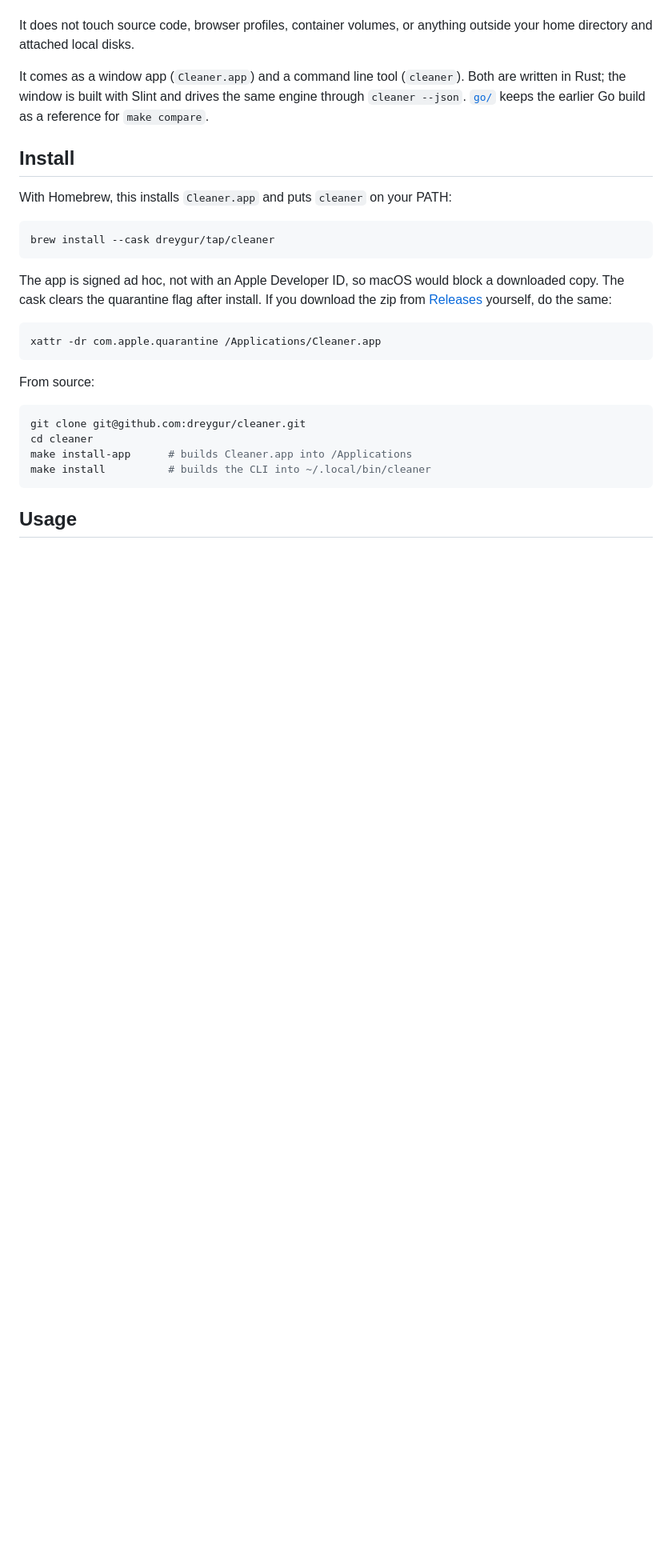
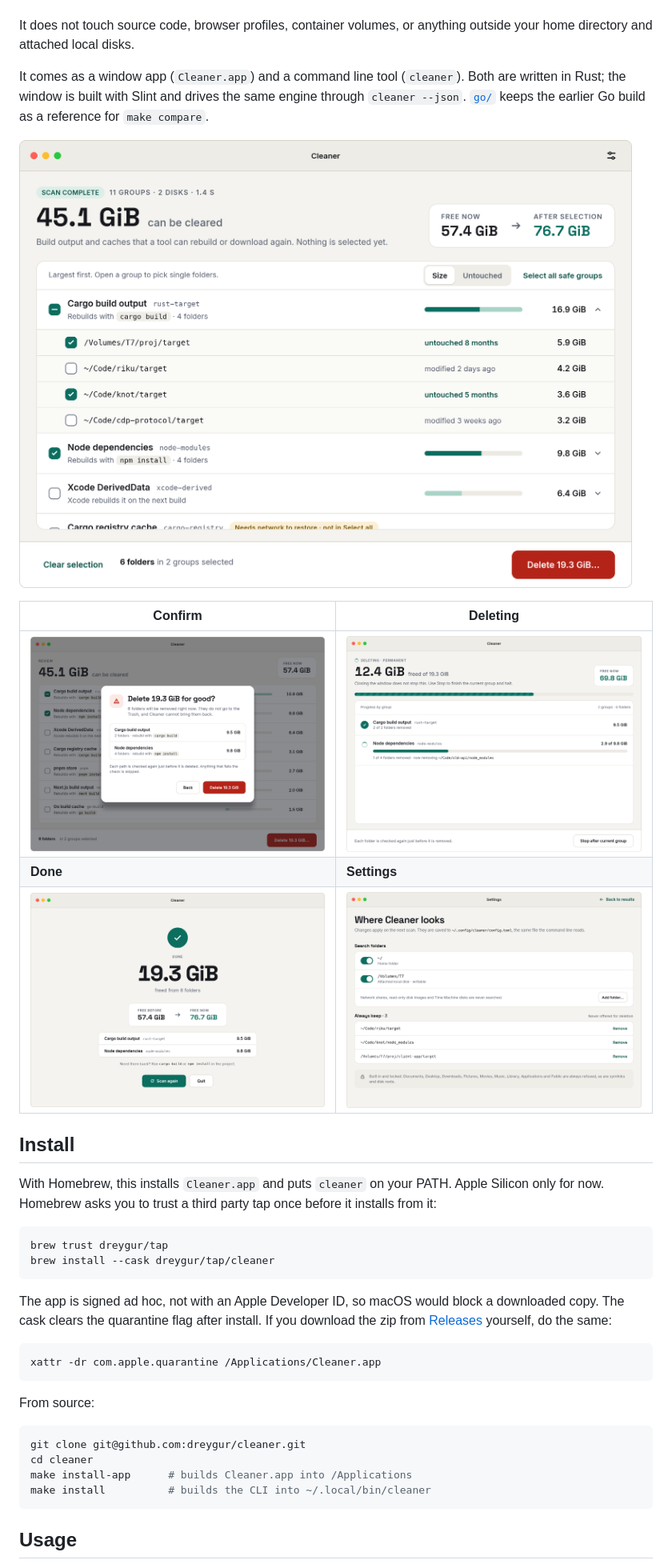
Before and after one commit to dreygur/cleaner, a Markdown page: README.md, the part around the change. Shown at 80% size. GitHub-like rendering; pictures changed too: docs/screenshots/confirm.png (added), docs/screenshots/deleting.png (added), docs/screenshots/done.png (added); blank space fills up the shorter version.

Commit message:
Add screenshots and the tap trust step to the README
Homebrew 7 refuses casks from a third party tap until it is trusted, so
the install steps say so. The cask template uses the current
depends_on macos form.

````diff
--- a/README.md
+++ b/README.md
@@ -12,11 +12,22 @@ It comes as a window app (`Cleaner.app`) and a command line tool
 drives the same engine through `cleaner --json`. [`go/`](go/) keeps the
 earlier Go build as a reference for `make compare`.
 
+![Review: groups largest first, one folder picked at a time](docs/screenshots/review.png)
+
+| Confirm | Deleting |
+| --- | --- |
+| ![Confirm permanent deletion](docs/screenshots/confirm.png) | ![Deleting, progress by group](docs/screenshots/deleting.png) |
+| **Done** | **Settings** |
+| ![Done, space freed](docs/screenshots/done.png) | ![Where Cleaner looks](docs/screenshots/settings.png) |
+
 ## Install
 
-With Homebrew, this installs `Cleaner.app` and puts `cleaner` on your PATH:
+With Homebrew, this installs `Cleaner.app` and puts `cleaner` on your PATH.
+Apple Silicon only for now. Homebrew asks you to trust a third party tap
+once before it installs from it:
 
 ```sh
+brew trust dreygur/tap
 brew install --cask dreygur/tap/cleaner
 ```
 
````
Also changed, not shown: 1 other file.
